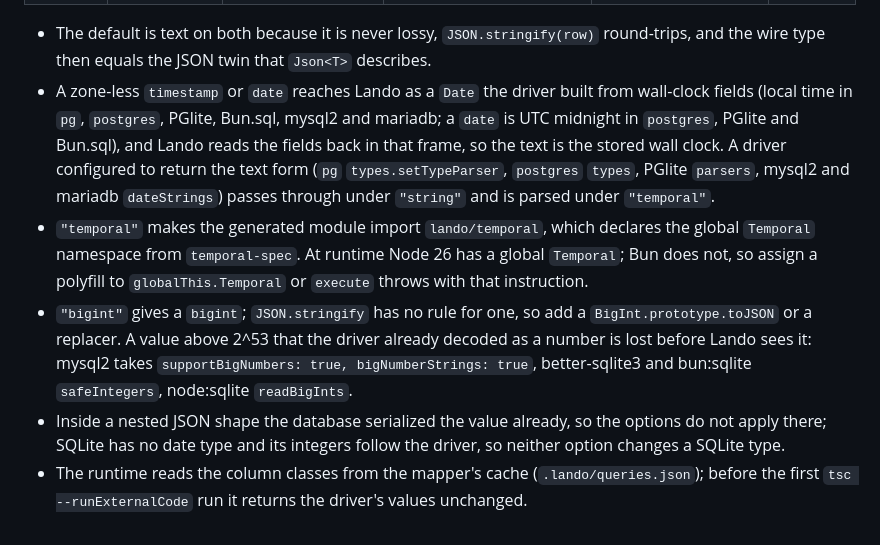
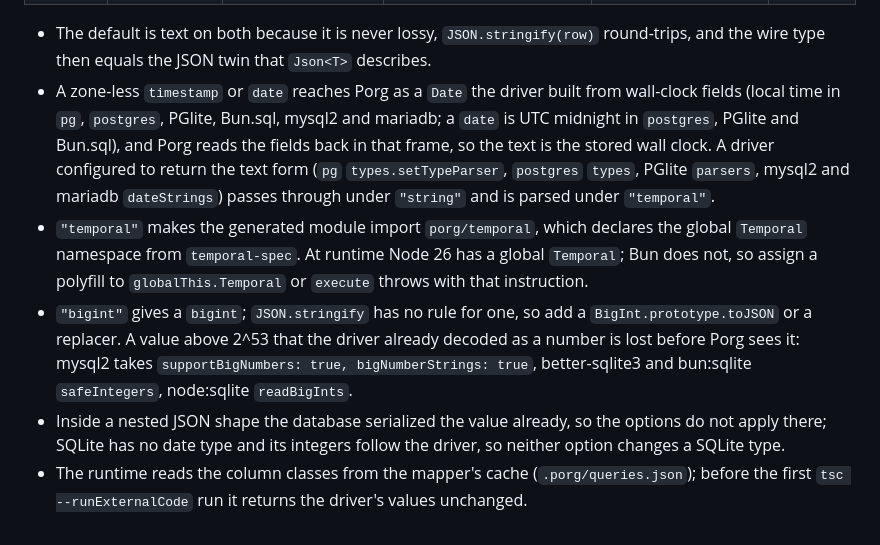
Before and after one commit to ayden94/reylo, a Markdown page: README.md, the part around one of its changes. GitHub-like rendering.

```diff
--- a/README.md
+++ b/README.md
@@ -116,8 +116,8 @@ Every Postgres and MySQL driver decodes a timestamp as a `Date`, and they disagr
 | `bigint` | `"string"` (default), `"number"`, `"bigint"` | | | | `string`, `number` or `bigint` |
 
 - The default is text on both because it is never lossy, `JSON.stringify(row)` round-trips, and the wire type then equals the JSON twin that `Json<T>` describes.
-- A zone-less `timestamp` or `date` reaches Lando as a `Date` the driver built from wall-clock fields (local time in `pg`, `postgres`, PGlite, Bun.sql, mysql2 and mariadb; a `date` is UTC midnight in `postgres`, PGlite and Bun.sql), and Lando reads the fields back in that frame, so the text is the stored wall clock. A driver configured to return the text form (`pg` `types.setTypeParser`, `postgres` `types`, PGlite `parsers`, mysql2 and mariadb `dateStrings`) passes through under `"string"` and is parsed under `"temporal"`.
-- `"temporal"` makes the generated module import `lando/temporal`, which declares the global `Temporal` namespace from `temporal-spec`. At runtime Node 26 has a global `Temporal`; Bun does not, so assign a polyfill to `globalThis.Temporal` or `execute` throws with that instruction.
-- `"bigint"` gives a `bigint`; `JSON.stringify` has no rule for one, so add a `BigInt.prototype.toJSON` or a replacer. A value above 2^53 that the driver already decoded as a number is lost before Lando sees it: mysql2 takes `supportBigNumbers: true, bigNumberStrings: true`, better-sqlite3 and bun:sqlite `safeIntegers`, node:sqlite `readBigInts`.
+- A zone-less `timestamp` or `date` reaches Porg as a `Date` the driver built from wall-clock fields (local time in `pg`, `postgres`, PGlite, Bun.sql, mysql2 and mariadb; a `date` is UTC midnight in `postgres`, PGlite and Bun.sql), and Porg reads the fields back in that frame, so the text is the stored wall clock. A driver configured to return the text form (`pg` `types.setTypeParser`, `postgres` `types`, PGlite `parsers`, mysql2 and mariadb `dateStrings`) passes through under `"string"` and is parsed under `"temporal"`.
+- `"temporal"` makes the generated module import `porg/temporal`, which declares the global `Temporal` namespace from `temporal-spec`. At runtime Node 26 has a global `Temporal`; Bun does not, so assign a polyfill to `globalThis.Temporal` or `execute` throws with that instruction.
+- `"bigint"` gives a `bigint`; `JSON.stringify` has no rule for one, so add a `BigInt.prototype.toJSON` or a replacer. A value above 2^53 that the driver already decoded as a number is lost before Porg sees it: mysql2 takes `supportBigNumbers: true, bigNumberStrings: true`, better-sqlite3 and bun:sqlite `safeIntegers`, node:sqlite `readBigInts`.
 - Inside a nested JSON shape the database serialized the value already, so the options do not apply there; SQLite has no date type and its integers follow the driver, so neither option changes a SQLite type.
-- The runtime reads the column classes from the mapper's cache (`.lando/queries.json`); before the first `tsc --runExternalCode` run it returns the driver's values unchanged.
+- The runtime reads the column classes from the mapper's cache (`.porg/queries.json`); before the first `tsc --runExternalCode` run it returns the driver's values unchanged.
```
Also changed, not shown: other parts of README.md (+7 -7 lines).
